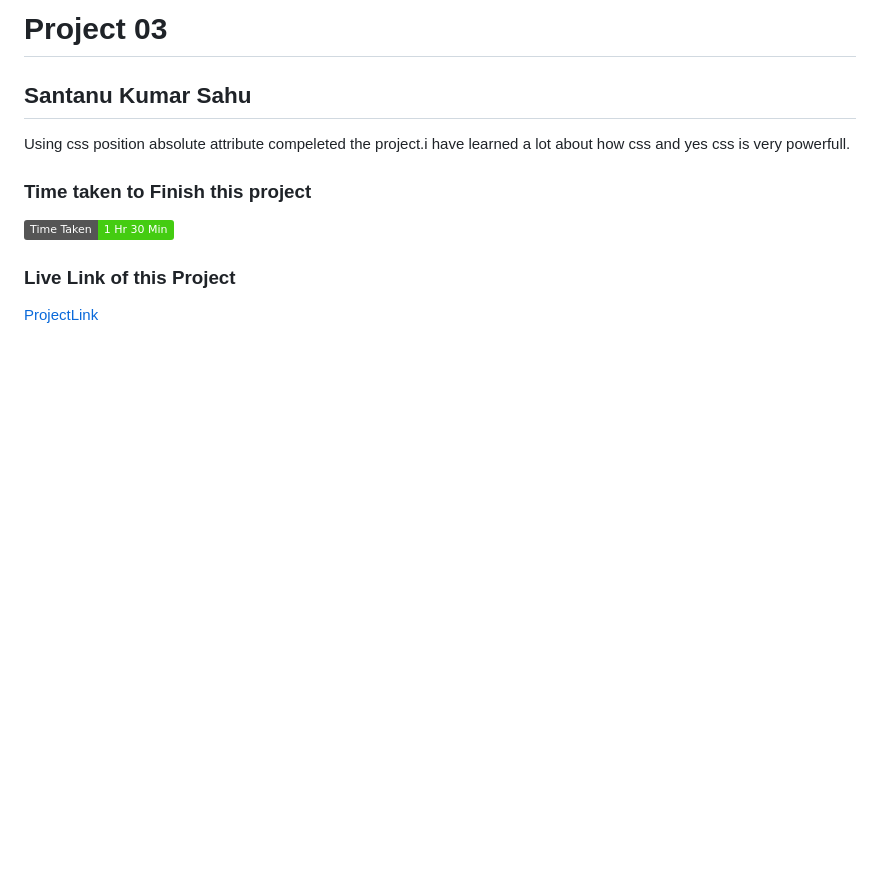
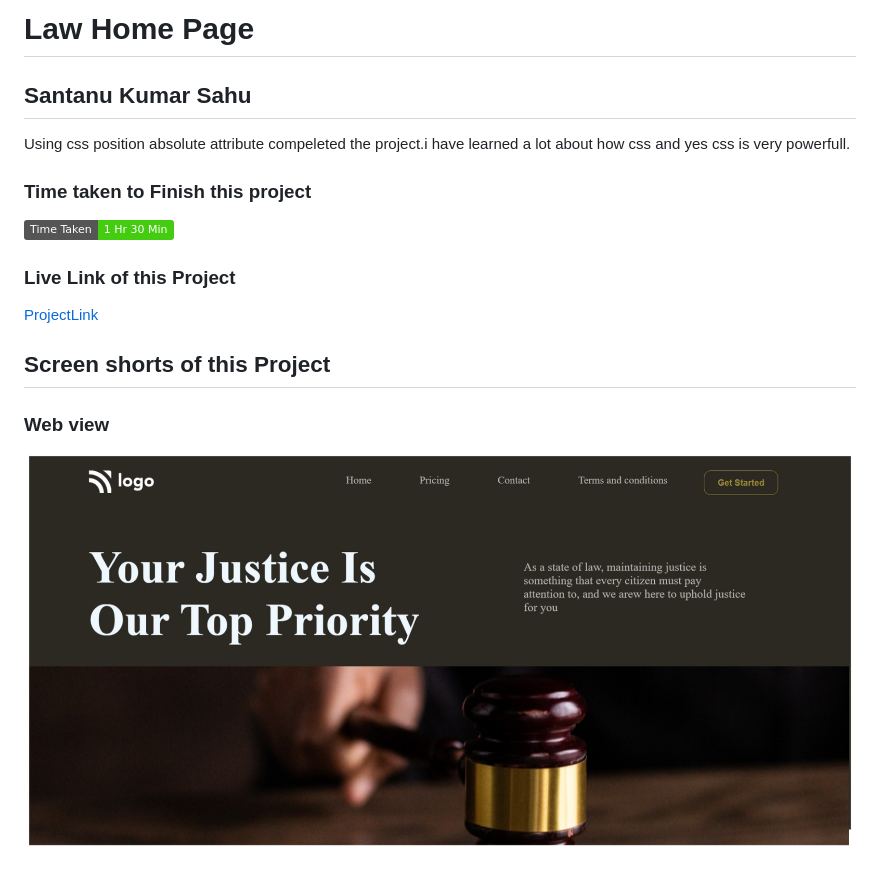
Before and after one commit to Santanu06/FSJSWD_Project03, a Markdown page: README.md, the part around the change. Drawn GitHub-style; pictures changed too: screenshots/web-view.jpeg (added); badges without logos; blank space fills up the shorter version.

Commit message:
Changes done in index.html and readme.md file

```diff
--- a/README.md
+++ b/README.md
@@ -1,4 +1,4 @@
-# Project 03
+# Law Home Page
 
 ## Santanu Kumar Sahu
 
@@ -9,3 +9,8 @@ Using css position absolute attribute compeleted the project.i have learned a lo
 
 ### Live Link of this Project
 [ProjectLink](https://fsjswdproject03.netlify.app)
+
+## Screen shorts of this Project
+
+### Web view
+![Web view](/screenshots/web-view.jpeg)
```
Also changed, not shown: 1 other file.
